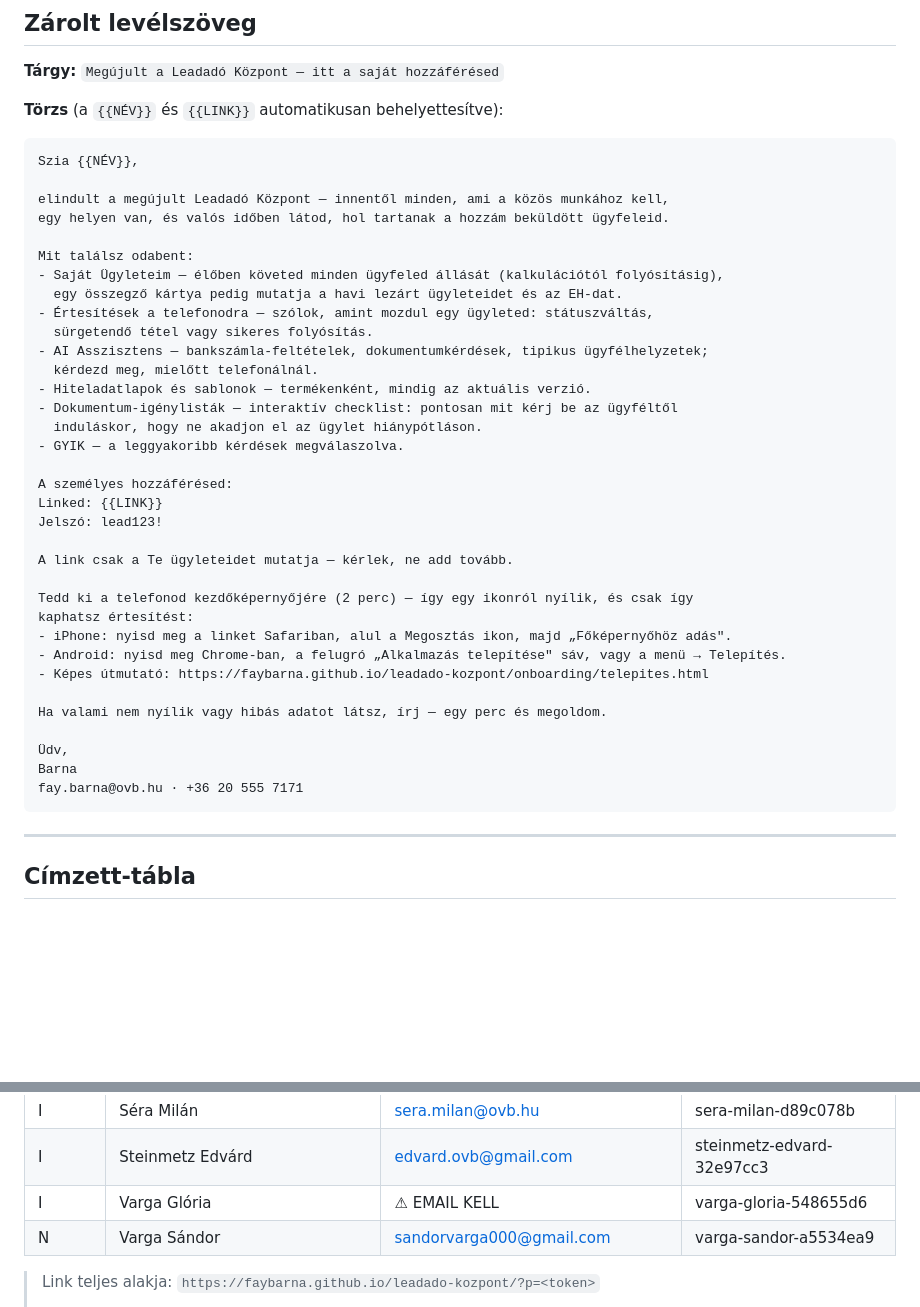
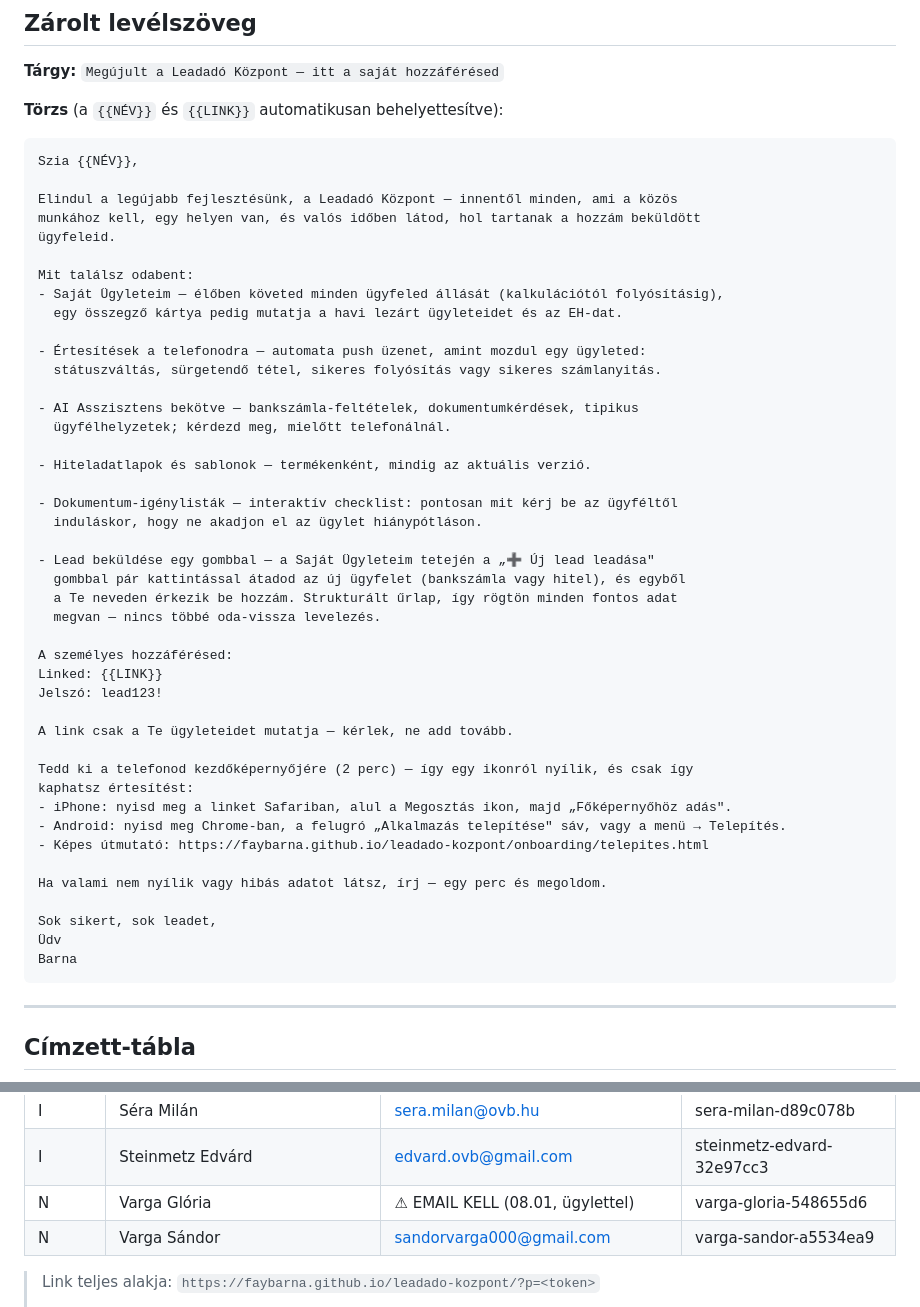
Before and after one commit to faybarna/leadado-kozpont, a Markdown page: docs/kampany_kikuldese.md, 2 parts joined by grey strips. Rendered like a GitHub page; blank space fills up the shorter version.

Commit message:
Kampány 07.01: zárolt levélszöveg véglegesítve (Barna verzió) + Varga Glória → N
Levél: új intro, push-bullet bővítve (számlanyitás), AI Asszisztens "bekötve",
+ lead-beküldés bullet (élő gomb), záró "Sok sikert, sok leadet". Varga Glória
1. körből kivéve (email + JSON hiányzik) → 08.01. Első kör = 25 fő.

Co-Authored-By: Claude Opus 4.8 <noreply@anthropic.com>

````diff
--- a/docs/kampany_kikuldese.md
+++ b/docs/kampany_kikuldese.md
@@ -20,20 +20,29 @@ személyre szabva. A piszkozatokat Barna nézi át és küldi el (Claude nem kü
 ```
 Szia {{NÉV}},
 
-elindult a megújult Leadadó Központ — innentől minden, ami a közös munkához kell,
-egy helyen van, és valós időben látod, hol tartanak a hozzám beküldött ügyfeleid.
+Elindul a legújabb fejlesztésünk, a Leadadó Központ — innentől minden, ami a közös
+munkához kell, egy helyen van, és valós időben látod, hol tartanak a hozzám beküldött
+ügyfeleid.
 
 Mit találsz odabent:
 - Saját Ügyleteim — élőben követed minden ügyfeled állását (kalkulációtól folyósításig),
   egy összegző kártya pedig mutatja a havi lezárt ügyleteidet és az EH-dat.
-- Értesítések a telefonodra — szólok, amint mozdul egy ügyleted: státuszváltás,
-  sürgetendő tétel vagy sikeres folyósítás.
-- AI Asszisztens — bankszámla-feltételek, dokumentumkérdések, tipikus ügyfélhelyzetek;
-  kérdezd meg, mielőtt telefonálnál.
+
+- Értesítések a telefonodra — automata push üzenet, amint mozdul egy ügyleted:
+  státuszváltás, sürgetendő tétel, sikeres folyósítás vagy sikeres számlanyitás.
+
+- AI Asszisztens bekötve — bankszámla-feltételek, dokumentumkérdések, tipikus
+  ügyfélhelyzetek; kérdezd meg, mielőtt telefonálnál.
+
 - Hiteladatlapok és sablonok — termékenként, mindig az aktuális verzió.
+
 - Dokumentum-igénylisták — interaktív checklist: pontosan mit kérj be az ügyféltől
   induláskor, hogy ne akadjon el az ügylet hiánypótláson.
-- GYIK — a leggyakoribb kérdések megválaszolva.
+
+- Lead beküldése egy gombbal — a Saját Ügyleteim tetején a „➕ Új lead leadása"
+  gombbal pár kattintással átadod az új ügyfelet (bankszámla vagy hitel), és egyből
+  a Te neveden érkezik be hozzám. Strukturált űrlap, így rögtön minden fontos adat
+  megvan — nincs többé oda-vissza levelezés.
 
 A személyes hozzáférésed:
 Linked: {{LINK}}
@@ -49,9 +58,9 @@ kaphatsz értesítést:
 
 Ha valami nem nyílik vagy hibás adatot látsz, írj — egy perc és megoldom.
 
-Üdv,
+Sok sikert, sok leadet,
+Üdv
 Barna
-fay.barna@ovb.hu · +36 20 555 7171
 ```
 
 ---
@@ -97,7 +106,7 @@ Jelöld a **Megy?** oszlopot (`I` = megy / `N` = kihagy), és írd be az **Email
 | I | Sellei Abigél | sellei.abigel@ovb.hu | sellei-abigel-3851d6ca |
 | I | Séra Milán | sera.milan@ovb.hu | sera-milan-d89c078b |
 | I | Steinmetz Edvárd | edvard.ovb@gmail.com | steinmetz-edvard-32e97cc3 |
-| I | Varga Glória | ⚠ EMAIL KELL | varga-gloria-548655d6 |
+| N | Varga Glória | ⚠ EMAIL KELL (08.01, ügylettel) | varga-gloria-548655d6 |
 | N | Varga Sándor | sandorvarga000@gmail.com | varga-sandor-a5534ea9 |
 
 > Link teljes alakja: `https://faybarna.github.io/leadado-kozpont/?p=<token>`
````
